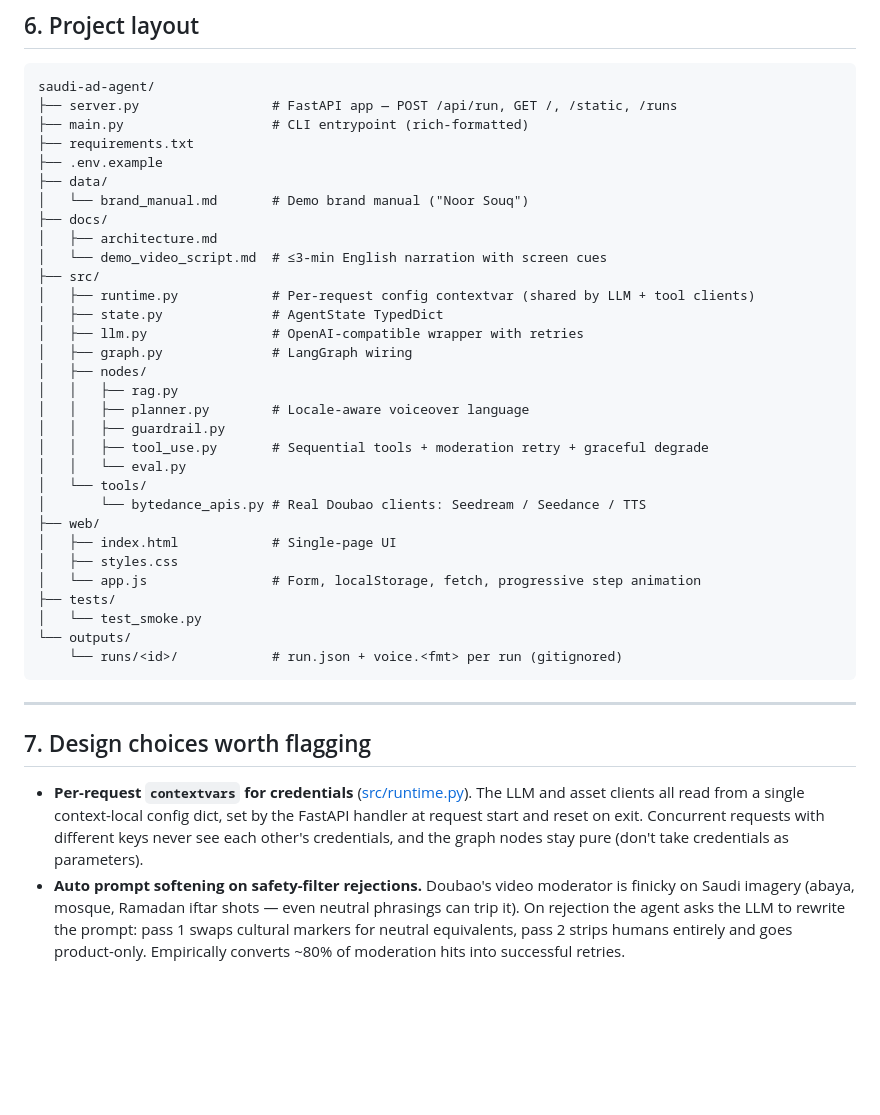
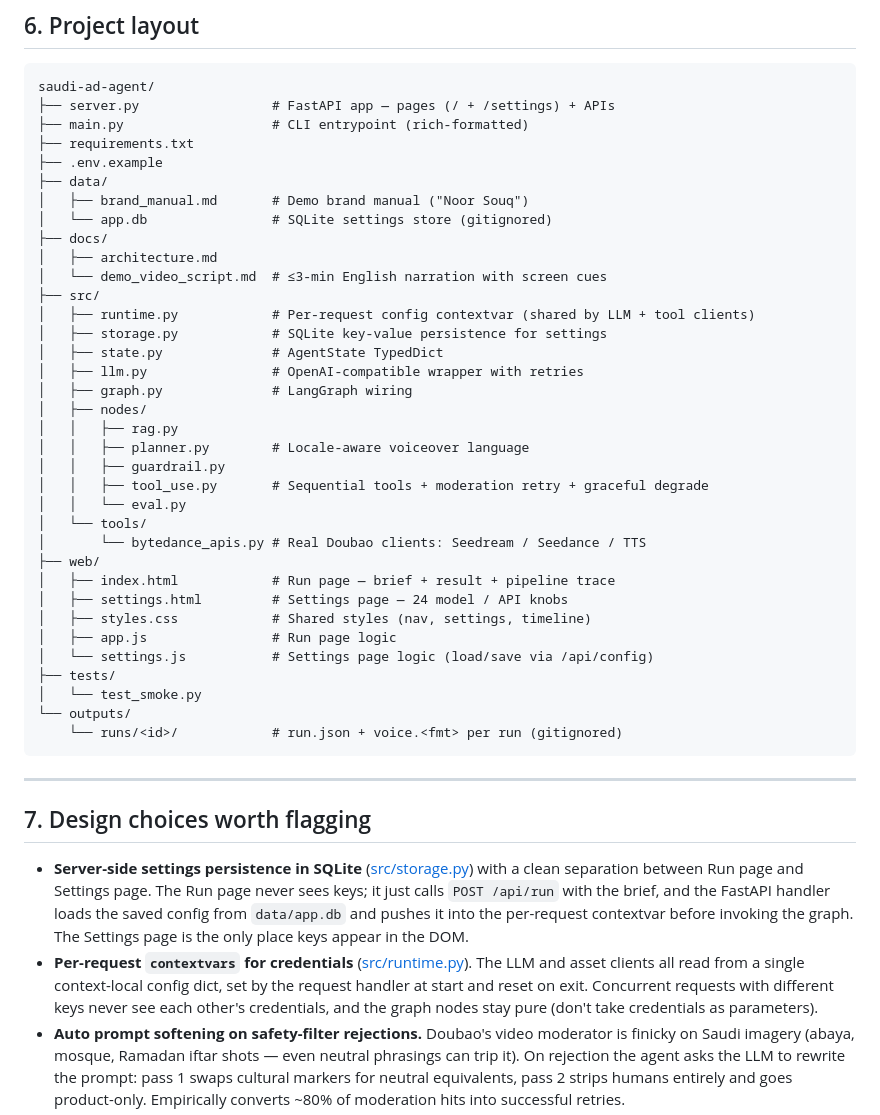
Before and after one commit to gary-yzh/saudi-ad-agent, a Markdown page: README.md, the part around one of its changes. Drawn GitHub-style; blank space fills up the shorter version.

````diff
--- a/README.md
+++ b/README.md
@@ -185,17 +198,19 @@ Eval notes
 
 ```
 saudi-ad-agent/
-├── server.py                 # FastAPI app — POST /api/run, GET /, /static, /runs
+├── server.py                 # FastAPI app — pages (/ + /settings) + APIs
 ├── main.py                   # CLI entrypoint (rich-formatted)
 ├── requirements.txt
 ├── .env.example
 ├── data/
-│   └── brand_manual.md       # Demo brand manual ("Noor Souq")
+│   ├── brand_manual.md       # Demo brand manual ("Noor Souq")
+│   └── app.db                # SQLite settings store (gitignored)
 ├── docs/
 │   ├── architecture.md
 │   └── demo_video_script.md  # ≤3-min English narration with screen cues
 ├── src/
 │   ├── runtime.py            # Per-request config contextvar (shared by LLM + tool clients)
+│   ├── storage.py            # SQLite key-value persistence for settings
 │   ├── state.py              # AgentState TypedDict
 │   ├── llm.py                # OpenAI-compatible wrapper with retries
 │   ├── graph.py              # LangGraph wiring
@@ -208,9 +223,11 @@ saudi-ad-agent/
 │   └── tools/
 │       └── bytedance_apis.py # Real Doubao clients: Seedream / Seedance / TTS
 ├── web/
-│   ├── index.html            # Single-page UI
-│   ├── styles.css
-│   └── app.js                # Form, localStorage, fetch, progressive step animation
+│   ├── index.html            # Run page — brief + result + pipeline trace
+│   ├── settings.html         # Settings page — 24 model / API knobs
+│   ├── styles.css            # Shared styles (nav, settings, timeline)
+│   ├── app.js                # Run page logic
+│   └── settings.js           # Settings page logic (load/save via /api/config)
 ├── tests/
 │   └── test_smoke.py
 └── outputs/
@@ -221,7 +238,8 @@ saudi-ad-agent/
 
 ## 7. Design choices worth flagging
 
-- **Per-request `contextvars` for credentials** ([src/runtime.py](src/runtime.py)). The LLM and asset clients all read from a single context-local config dict, set by the FastAPI handler at request start and reset on exit. Concurrent requests with different keys never see each other's credentials, and the graph nodes stay pure (don't take credentials as parameters).
+- **Server-side settings persistence in SQLite** ([src/storage.py](src/storage.py)) with a clean separation between Run page and Settings page. The Run page never sees keys; it just calls `POST /api/run` with the brief, and the FastAPI handler loads the saved config from `data/app.db` and pushes it into the per-request contextvar before invoking the graph. The Settings page is the only place keys appear in the DOM.
+- **Per-request `contextvars` for credentials** ([src/runtime.py](src/runtime.py)). The LLM and asset clients all read from a single context-local config dict, set by the request handler at start and reset on exit. Concurrent requests with different keys never see each other's credentials, and the graph nodes stay pure (don't take credentials as parameters).
 - **Auto prompt softening on safety-filter rejections.** Doubao's video moderator is finicky on Saudi imagery (abaya, mosque, Ramadan iftar shots — even neutral phrasings can trip it). On rejection the agent asks the LLM to rewrite the prompt: pass 1 swaps cultural markers for neutral equivalents, pass 2 strips humans entirely and goes product-only. Empirically converts ~80% of moderation hits into successful retries.
 - **Graceful degradation.** If image / video / audio permanently fails after retries, the run still completes with whatever succeeded plus an `errors[]` array. The UI shows a partial-result banner with the error message. Eval still runs on the remaining storyboard and gives a CTR estimate.
 - **TTS audio is served locally**, not via a Doubao URL — the TTS endpoint streams base64 chunks, we collect and write them under `outputs/runs/<id>/voice.<format>`, and the FastAPI server mounts that directory at `/runs/...`. The browser plays it directly.
````
Also changed, not shown: other parts of README.md (+22 -9 lines).
